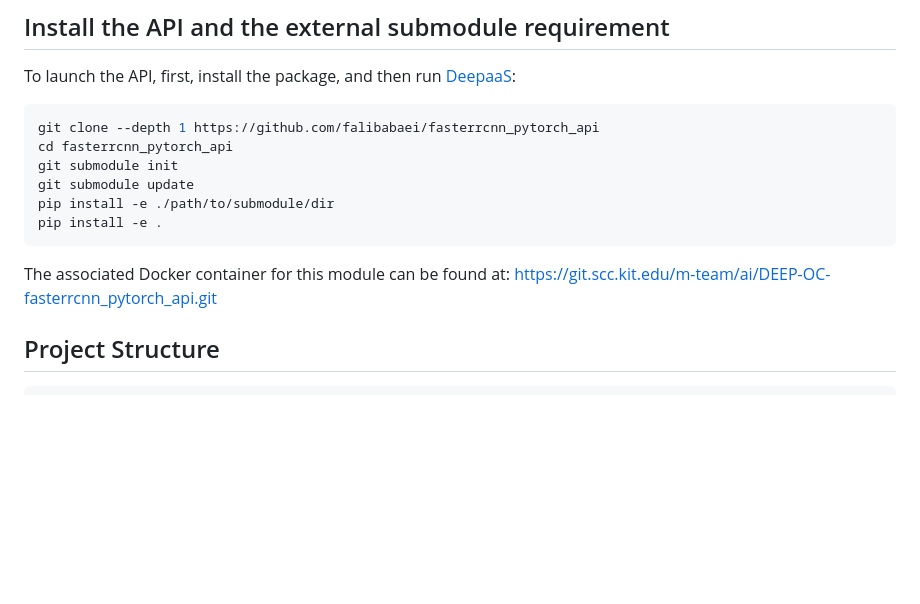
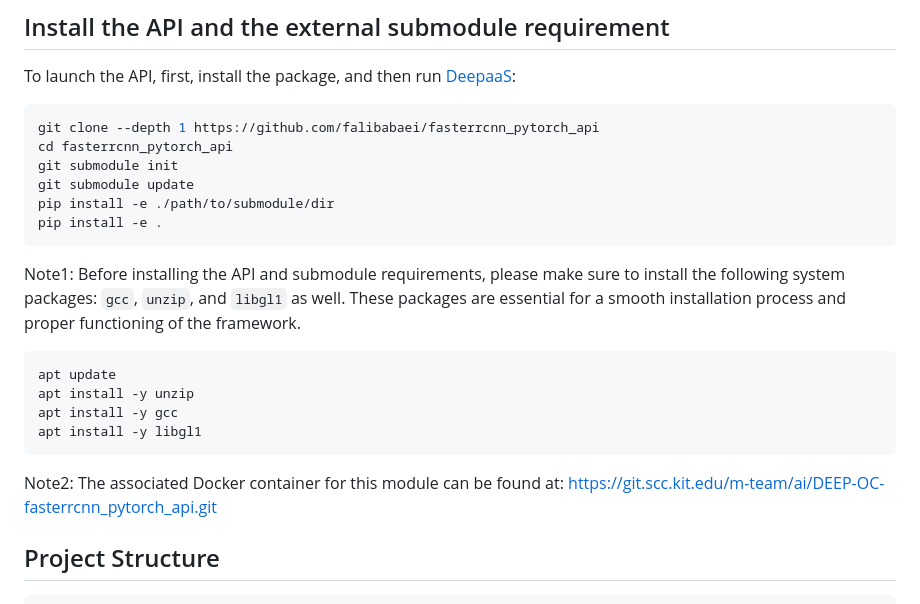
Before and after one commit to deephdc/fasterrcnn_pytorch_api, a Markdown page: README.md, the part around the change. Rendered like a GitHub page; blank space fills up the shorter version.

````diff
--- a/README.md
+++ b/README.md
@@ -25,8 +25,15 @@ git submodule update
 pip install -e ./path/to/submodule/dir
 pip install -e .
 ```
+Note1: Before installing the API and submodule requirements, please make sure to install the following system packages: `gcc`, `unzip`, and `libgl1` as well. These packages are essential for a smooth installation process and proper functioning of the framework.
+```
+apt update
+apt install -y unzip
+apt install -y gcc
+apt install -y libgl1
+```
 
-The associated Docker container for this module can be found at: https://git.scc.kit.edu/m-team/ai/DEEP-OC-fasterrcnn_pytorch_api.git
+Note2: The associated Docker container for this module can be found at: https://git.scc.kit.edu/m-team/ai/DEEP-OC-fasterrcnn_pytorch_api.git
 
 ## Project Structure
 
````
